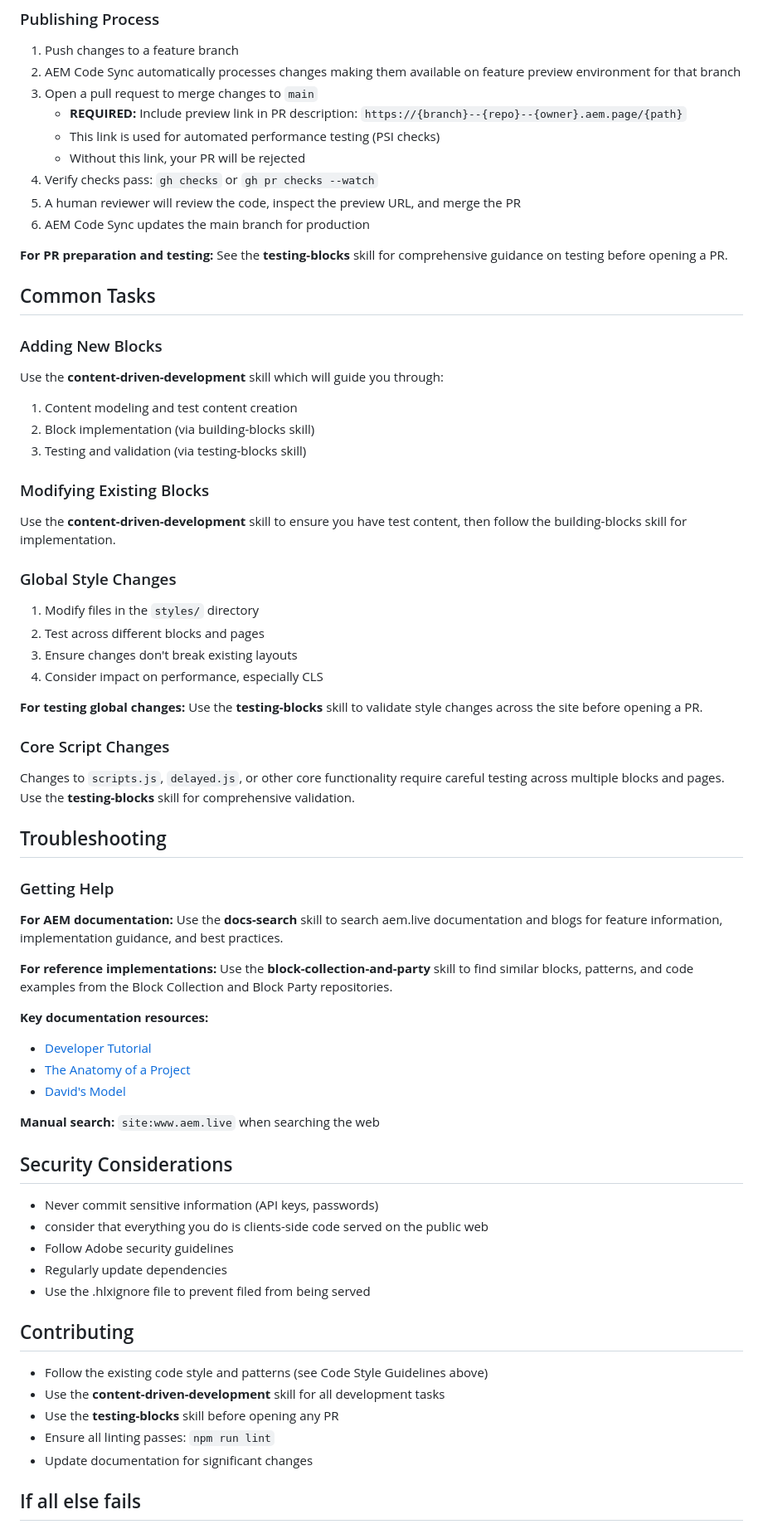
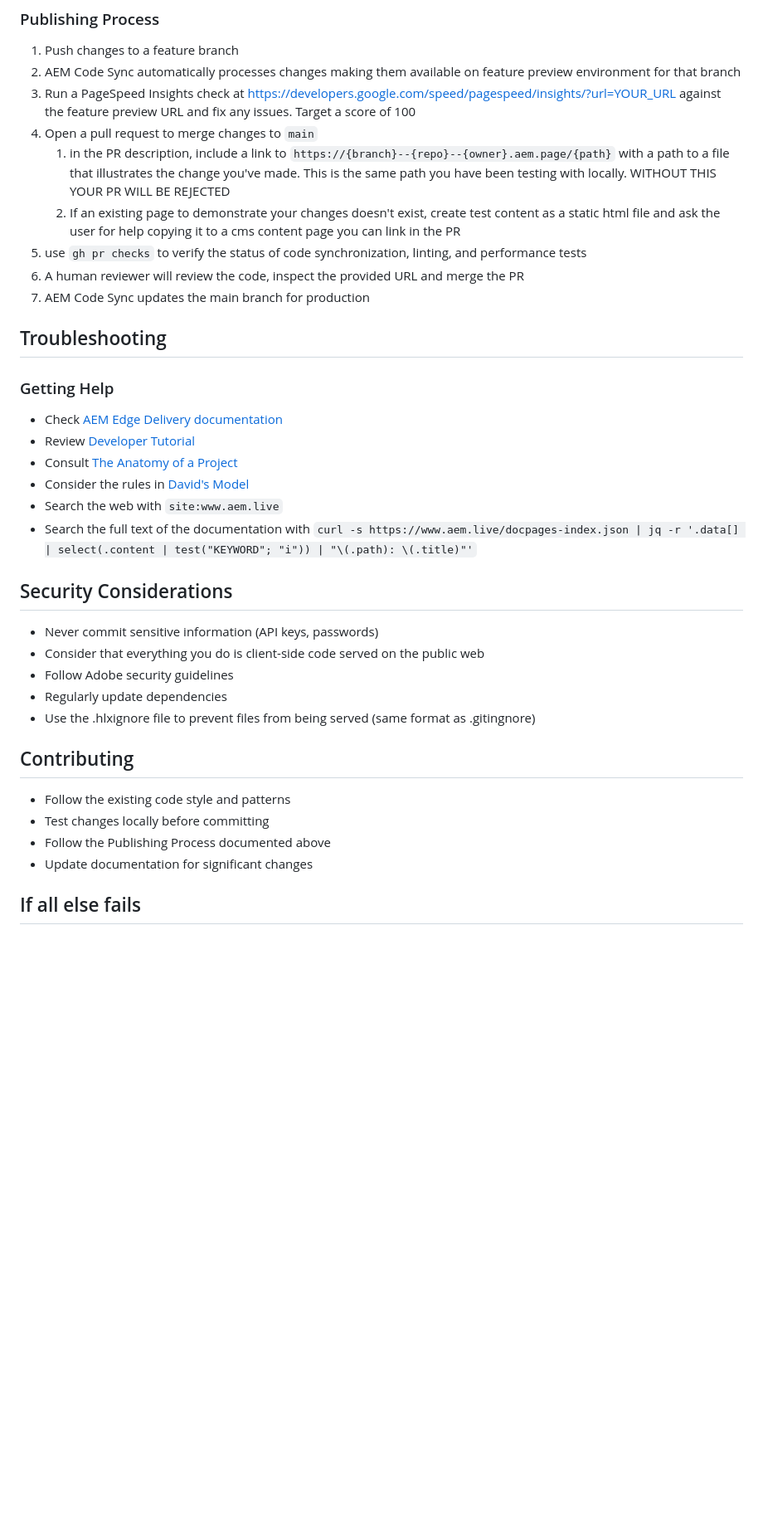
Before and after one commit to elkinomnipro/aem-labs-elkin, a Markdown page: CLAUDE.md, the part around one of its changes. Shown at 83% size. Drawn GitHub-style; blank space fills up the shorter version.

```diff
--- a/CLAUDE.md
+++ b/CLAUDE.md
@@ -167,67 +162,37 @@ With this information, you can construct URLs for the preview environment (same
 ### Publishing Process
 1. Push changes to a feature branch
 2. AEM Code Sync automatically processes changes making them available on feature preview environment for that branch
-3. Open a pull request to merge changes to `main`
-   - **REQUIRED:** Include preview link in PR description: `https://{branch}--{repo}--{owner}.aem.page/{path}`
-   - This link is used for automated performance testing (PSI checks)
-   - Without this link, your PR will be rejected
-4. Verify checks pass: `gh checks` or `gh pr checks --watch`
-5. A human reviewer will review the code, inspect the preview URL, and merge the PR
-6. AEM Code Sync updates the main branch for production
-
-**For PR preparation and testing:** See the **testing-blocks** skill for comprehensive guidance on testing before opening a PR.
-
-## Common Tasks
-
-### Adding New Blocks
-Use the **content-driven-development** skill which will guide you through:
-1. Content modeling and test content creation
-2. Block implementation (via building-blocks skill)
-3. Testing and validation (via testing-blocks skill)
-
-### Modifying Existing Blocks
-Use the **content-driven-development** skill to ensure you have test content, then follow the building-blocks skill for implementation.
-
-### Global Style Changes
-1. Modify files in the `styles/` directory
-2. Test across different blocks and pages
-3. Ensure changes don't break existing layouts
-4. Consider impact on performance, especially CLS
-
-**For testing global changes:** Use the **testing-blocks** skill to validate style changes across the site before opening a PR.
-
-### Core Script Changes
-Changes to `scripts.js`, `delayed.js`, or other core functionality require careful testing across multiple blocks and pages. Use the **testing-blocks** skill for comprehensive validation.
+3. Run a PageSpeed Insights check at https://developers.google.com/speed/pagespeed/insights/?url=YOUR_URL against the feature preview URL and fix any issues. Target a score of 100
+4. Open a pull request to merge changes to `main`
+   1. in the PR description, include a link to `https://{branch}--{repo}--{owner}.aem.page/{path}` with a path to a file that illustrates the change you've made. This is the same path you have been testing with locally. WITHOUT THIS YOUR PR WILL BE REJECTED
+   2. If an existing page to demonstrate your changes doesn't exist, create test content as a static html file and ask the user for help copying it to a cms content page you can link in the PR
+5. use `gh pr checks` to verify the status of code synchronization, linting, and performance tests
+6. A human reviewer will review the code, inspect the provided URL and merge the PR
+7. AEM Code Sync updates the main branch for production
 
 ## Troubleshooting
 
 ### Getting Help
-
-**For AEM documentation:** Use the **docs-search** skill to search aem.live documentation and blogs for feature information, implementation guidance, and best practices.
-
-**For reference implementations:** Use the **block-collection-and-party** skill to find similar blocks, patterns, and code examples from the Block Collection and Block Party repositories.
-
-**Key documentation resources:**
-- [Developer Tutorial](https://www.aem.live/developer/tutorial)
-- [The Anatomy of a Project](https://www.aem.live/developer/anatomy-of-a-project)
-- [David's Model](https://www.aem.live/docs/davidsmodel)
-
-**Manual search:** `site:www.aem.live` when searching the web
+- Check [AEM Edge Delivery documentation](https://www.aem.live/docs/)
+- Review [Developer Tutorial](https://www.aem.live/developer/tutorial)
+- Consult [The Anatomy of a Project](https://www.aem.live/developer/anatomy-of-a-project)
+- Consider the rules in [David's Model](https://www.aem.live/docs/davidsmodel)
+- Search the web with `site:www.aem.live`
+- Search the full text of the documentation with `curl -s https://www.aem.live/docpages-index.json | jq -r '.data[] | select(.content | test("KEYWORD"; "i")) | "\(.path): \(.title)"'`
 
 ## Security Considerations
 
 - Never commit sensitive information (API keys, passwords)
-- consider that everything you do is clients-side code served on the public web
+- Consider that everything you do is client-side code served on the public web
 - Follow Adobe security guidelines
 - Regularly update dependencies
-- Use the .hlxignore file to prevent filed from being served
+- Use the .hlxignore file to prevent files from being served (same format as .gitingnore)
 
 ## Contributing
 
-- Follow the existing code style and patterns (see Code Style Guidelines above)
-- Use the **content-driven-development** skill for all development tasks
-- Use the **testing-blocks** skill before opening any PR
-- Ensure all linting passes: `npm run lint`
+- Follow the existing code style and patterns
+- Test changes locally before committing
+- Follow the Publishing Process documented above
 - Update documentation for significant changes
 
 ## If all else fails
```
Also changed, not shown: other parts of CLAUDE.md (+62 -68 lines), AGENTS.md (+84 -120 lines).
